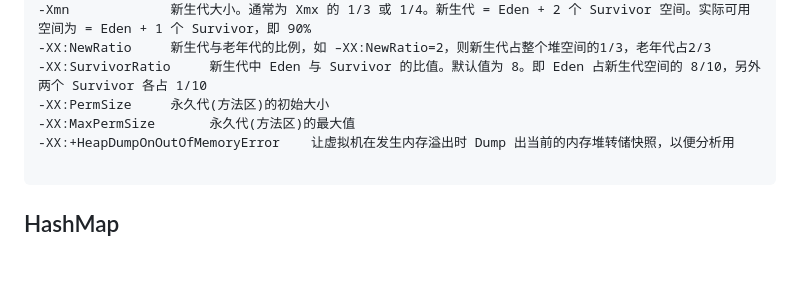
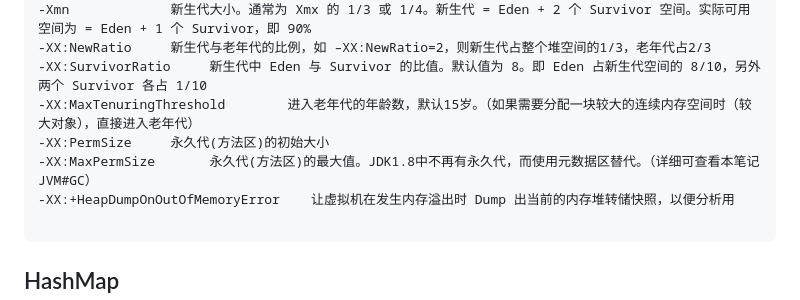
Before and after one commit to ifuture-pro/developer-notes, a Markdown page: 面试/JAVA基础.md, the part around the change. Drawn GitHub-style; blank space fills up the shorter version.

````diff
--- a/面试/JAVA基础.md
+++ b/面试/JAVA基础.md
@@ -23,8 +23,9 @@
 -Xmn             新生代大小。通常为 Xmx 的 1/3 或 1/4。新生代 = Eden + 2 个 Survivor 空间。实际可用空间为 = Eden + 1 个 Survivor，即 90%
 -XX:NewRatio     新生代与老年代的比例，如 –XX:NewRatio=2，则新生代占整个堆空间的1/3，老年代占2/3
 -XX:SurvivorRatio     新生代中 Eden 与 Survivor 的比值。默认值为 8。即 Eden 占新生代空间的 8/10，另外两个 Survivor 各占 1/10
+-XX:MaxTenuringThreshold		进入老年代的年龄数，默认15岁。（如果需要分配一块较大的连续内存空间时（较大对象），直接进入老年代）
 -XX:PermSize     永久代(方法区)的初始大小
--XX:MaxPermSize       永久代(方法区)的最大值
+-XX:MaxPermSize       永久代(方法区)的最大值。JDK1.8中不再有永久代，而使用元数据区替代。（详细可查看本笔记JVM#GC）
 -XX:+HeapDumpOnOutOfMemoryError    让虚拟机在发生内存溢出时 Dump 出当前的内存堆转储快照，以便分析用
 
 ```
````
Also changed, not shown: 面试/JVM.md (+36 -1 lines), assets/img/JAVA-JVM-GC-heap.png (added).
